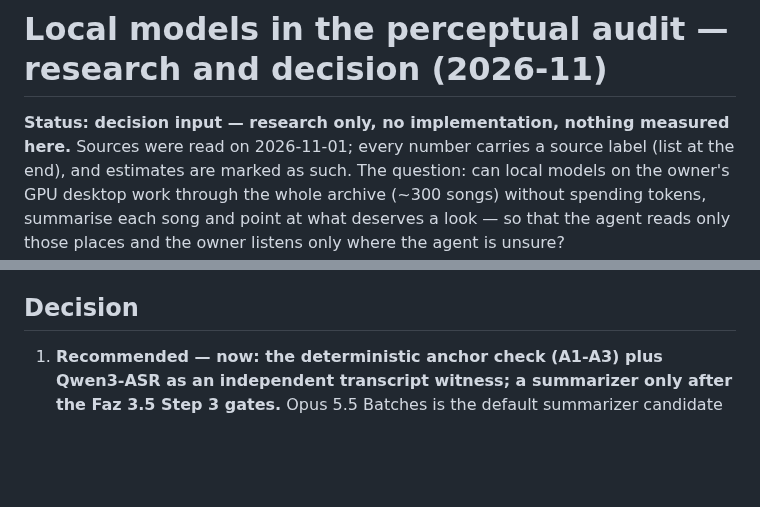
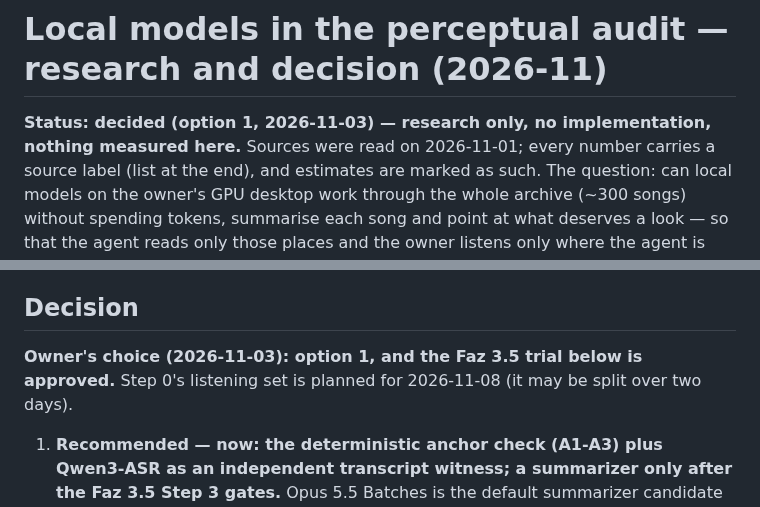
Before and after one commit to csermet/kashi, a Markdown page: docs/research/yerel-model-denetim-2026-11.md, 2 parts joined by grey strips. Drawn GitHub-style; blank space fills up the shorter version.

Commit message:
docs: the owner chose option 1 of the local-model note; Faz 3.5 approved

```diff
--- a/docs/research/yerel-model-denetim-2026-11.md
+++ b/docs/research/yerel-model-denetim-2026-11.md
@@ -1,6 +1,6 @@
 # Local models in the perceptual audit — research and decision (2026-11)
 
-**Status: decision input — research only, no implementation, nothing measured here.** Sources were read on
+**Status: decided (option 1, 2026-11-03) — research only, no implementation, nothing measured here.** Sources were read on
 2026-11-01; every number carries a source label (list at the end), and estimates are marked as such. The
 question: can local models on the owner's GPU desktop work through the whole archive (~300 songs) without
 spending tokens, summarise each song and point at what deserves a look — so that the agent reads only those
@@ -226,6 +226,9 @@ them (lrclib accepts ±2 s [lrclib]).
 
 ## Decision
 
+**Owner's choice (2026-11-03): option 1, and the Faz 3.5 trial below is approved.** Step 0's listening set is
+planned for 2026-11-08 (it may be split over two days).
+
 1. **Recommended — now: the deterministic anchor check (A1-A3) plus Qwen3-ASR as an independent transcript
    witness; a summarizer only after the Faz 3.5 Step 3 gates.** Opus 5.5 Batches is the default summarizer
    candidate and the installed Gemma 4 26B-A4B the local one, on identical inputs. Until a summarizer passes,
```
Also changed, not shown: docs/research/INDEX.md (+1 -1 lines).
